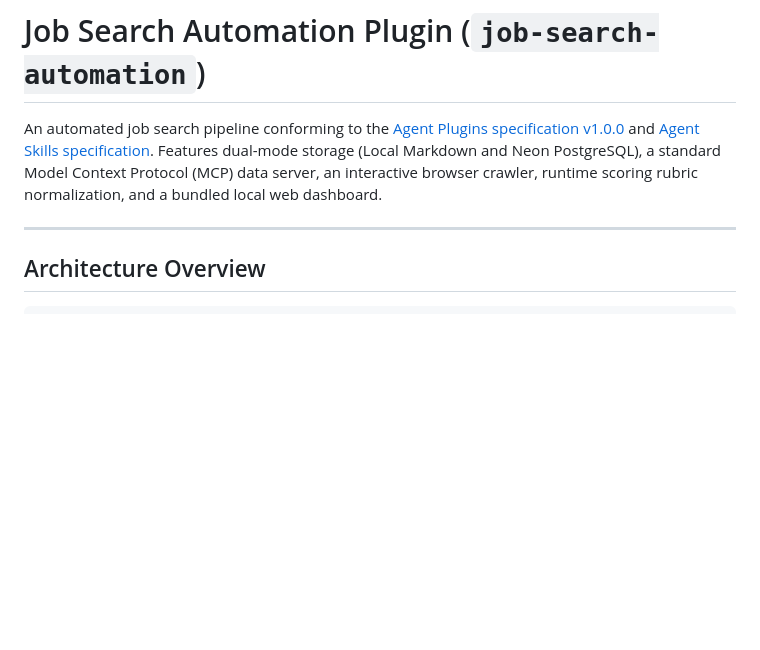
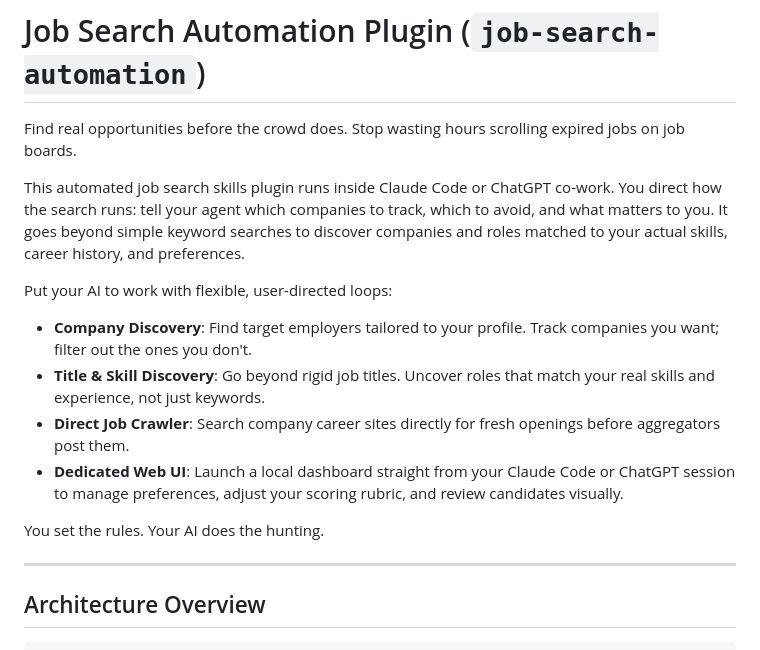
Before and after one commit to joshyim/job-search-automations, a Markdown page: README.md, the part around the change. Rendered like a GitHub page; blank space fills up the shorter version.

Commit message:
docs(job-search-automation): update README for functional users with benefit-led search loops and web UI

```diff
--- a/README.md
+++ b/README.md
@@ -1,6 +1,17 @@
 # Job Search Automation Plugin (`job-search-automation`)
 
-An automated job search pipeline conforming to the [Agent Plugins specification v1.0.0](https://github.com/agentplugins/agent-plugins-spec) and [Agent Skills specification](https://agentskills.io/specification). Features dual-mode storage (Local Markdown and Neon PostgreSQL), a standard Model Context Protocol (MCP) data server, an interactive browser crawler, runtime scoring rubric normalization, and a bundled local web dashboard.
+Find real opportunities before the crowd does. Stop wasting hours scrolling expired jobs on job boards.
+
+This automated job search skills plugin runs inside Claude Code or ChatGPT co-work. You direct how the search runs: tell your agent which companies to track, which to avoid, and what matters to you. It goes beyond simple keyword searches to discover companies and roles matched to your actual skills, career history, and preferences.
+
+Put your AI to work with flexible, user-directed loops:
+
+- **Company Discovery**: Find target employers tailored to your profile. Track companies you want; filter out the ones you don't.
+- **Title & Skill Discovery**: Go beyond rigid job titles. Uncover roles that match your real skills and experience, not just keywords.
+- **Direct Job Crawler**: Search company career sites directly for fresh openings before aggregators post them.
+- **Dedicated Web UI**: Launch a local dashboard straight from your Claude Code or ChatGPT session to manage preferences, adjust your scoring rubric, and review candidates visually.
+
+You set the rules. Your AI does the hunting.
 
 ---
 
```
